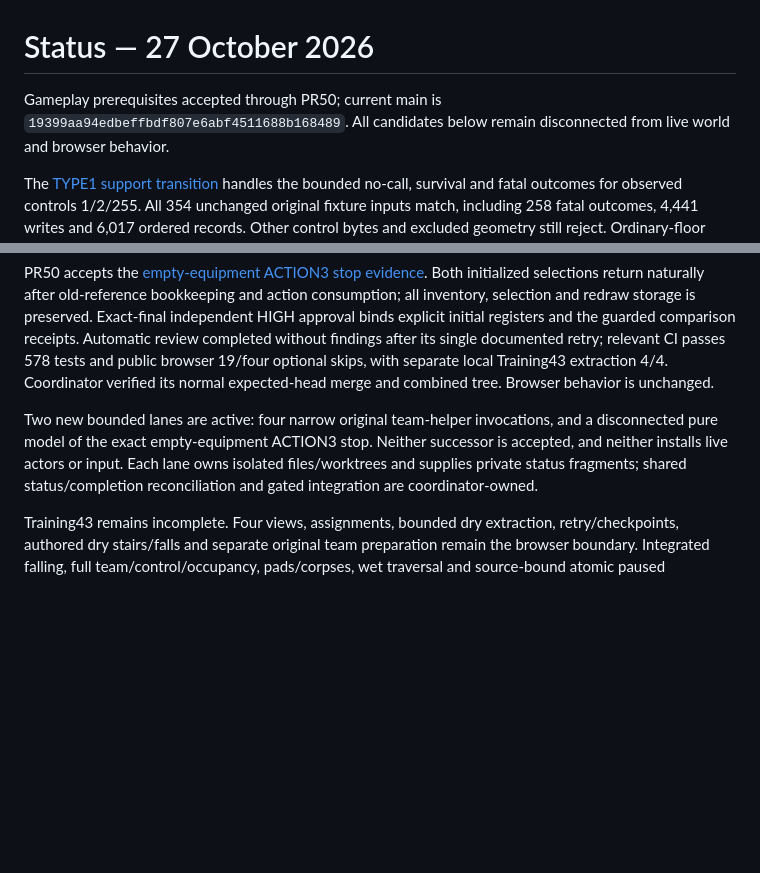
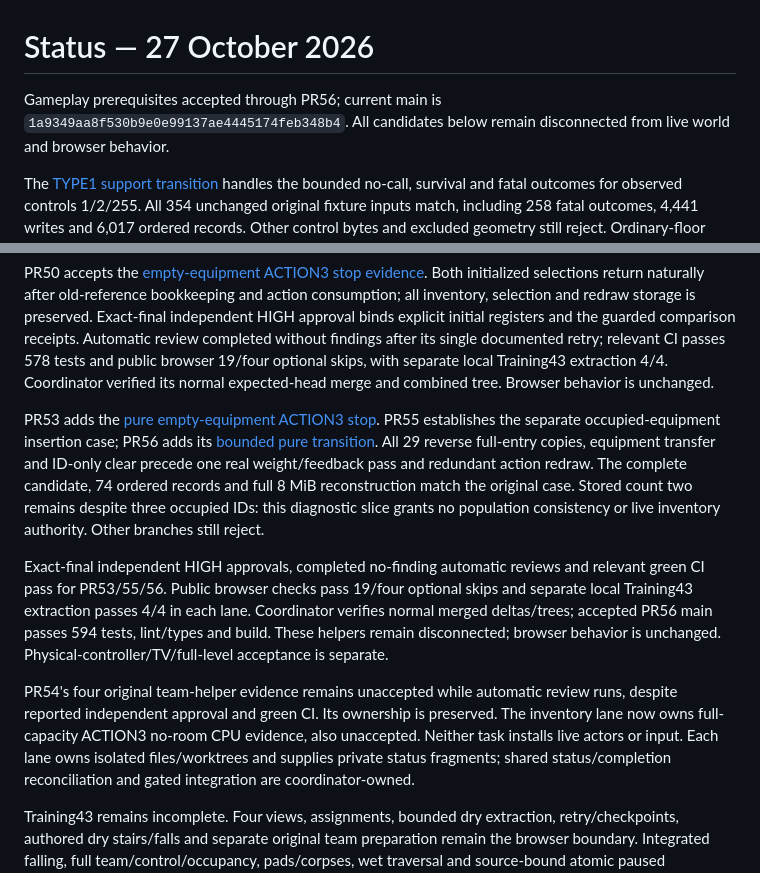
Before and after one commit to derekrivers/HiredGuns, a Markdown page: STATUS.md, 2 parts joined by grey strips. Rendered like a GitHub page; blank space fills up the shorter version.

Commit message:
Reconcile accepted ACTION3 implementation and current gameplay gates

```diff
--- a/STATUS.md
+++ b/STATUS.md
@@ -1,7 +1,7 @@
 # Status — 27 October 2026
 
-Gameplay prerequisites accepted through PR50; current main is
-`19399aa94edbeffbdf807e6abf4511688b168489`.
+Gameplay prerequisites accepted through PR56; current main is
+`1a9349aa8f530b9e0e99137ae4445174feb348b4`.
 All candidates below remain disconnected from live world and browser behavior.
 
 The [TYPE1 support transition](docs/type1-support-contract.md) handles the bounded
@@ -115,9 +115,26 @@ its single documented retry; relevant CI passes 578 tests and public browser
 19/four optional skips, with separate local Training43 extraction 4/4. Coordinator
 verified its normal expected-head merge and combined tree. Browser behavior is unchanged.
 
-Two new bounded lanes are active: four narrow original team-helper invocations,
-and a disconnected pure model of the exact empty-equipment ACTION3 stop.
-Neither successor is accepted, and neither installs live actors or input.
+PR53 adds the [pure empty-equipment ACTION3 stop](docs/backpack-action3-stop-contract.md).
+PR55 establishes the separate occupied-equipment insertion case; PR56 adds its
+[bounded pure transition](docs/backpack-action3-insertion-contract.md). All 29
+reverse full-entry copies, equipment transfer and ID-only clear precede one real
+weight/feedback pass and redundant action redraw. The complete candidate, 74
+ordered records and full 8 MiB reconstruction match the original case. Stored
+count two remains despite three occupied IDs: this diagnostic slice grants no
+population consistency or live inventory authority. Other branches still reject.
+
+Exact-final independent HIGH approvals, completed no-finding automatic reviews
+and relevant green CI pass for PR53/55/56. Public browser checks pass 19/four
+optional skips and separate local Training43 extraction passes 4/4 in each lane.
+Coordinator verifies normal merged deltas/trees; accepted PR56 main passes 594
+tests, lint/types and build. These helpers remain disconnected; browser behavior
+is unchanged. Physical-controller/TV/full-level acceptance is separate.
+
+PR54's four original team-helper evidence remains unaccepted while automatic
+review runs, despite reported independent approval and green CI. Its ownership
+is preserved. The inventory lane now owns full-capacity ACTION3 no-room CPU
+evidence, also unaccepted. Neither task installs live actors or input.
 Each lane owns isolated files/worktrees and supplies private status fragments;
 shared status/completion reconciliation and gated integration are coordinator-owned.
 
```
Also changed, not shown: docs/training43-completion.md (+20 -3 lines).
